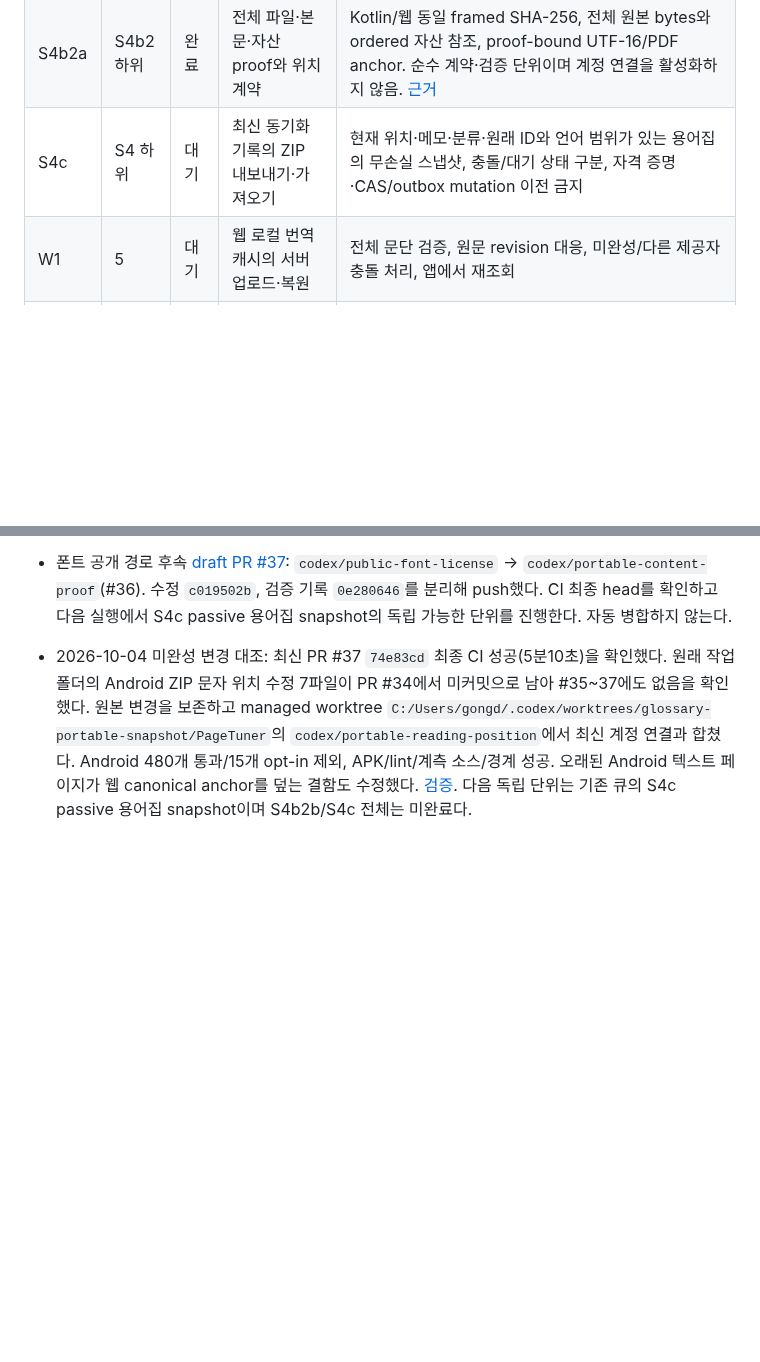
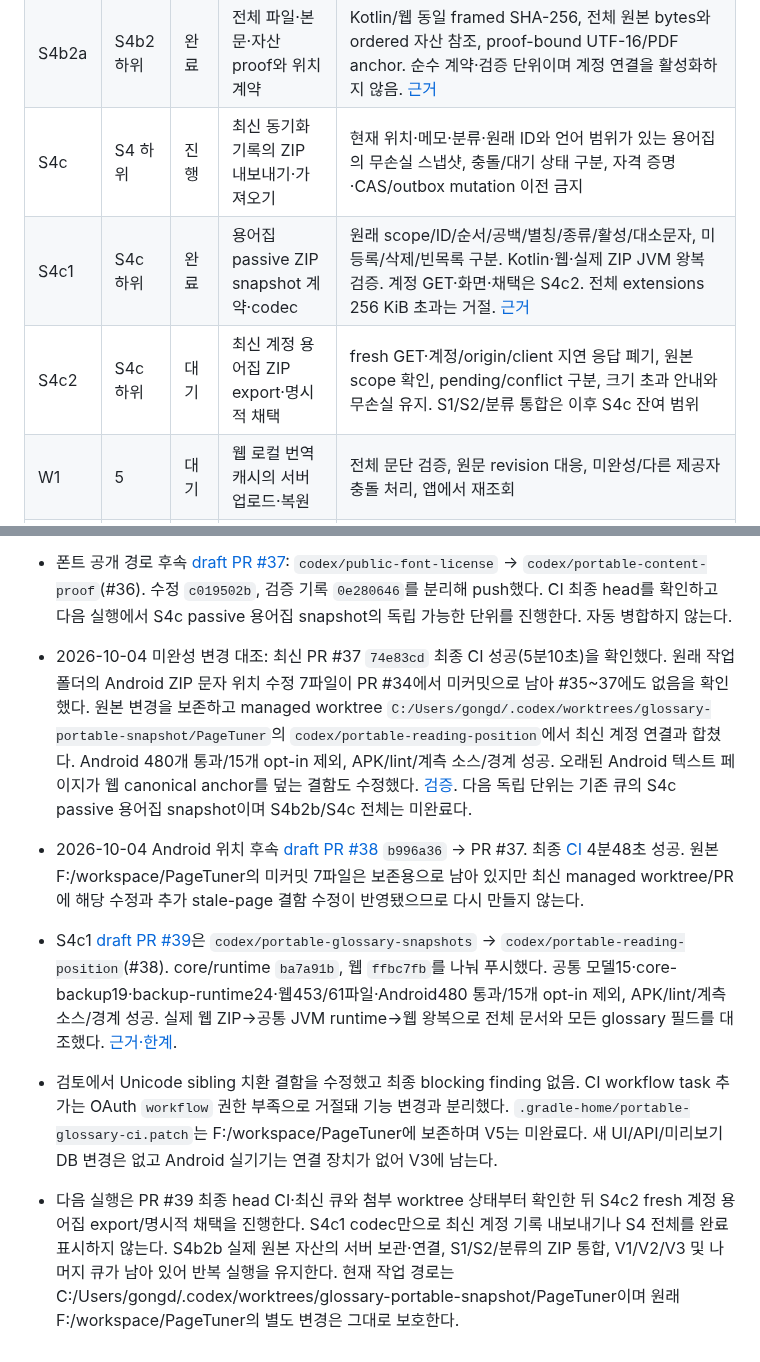
Before and after one commit to gongdongho12/PageTuner, a Markdown page: docs/AGENT_WORK_QUEUE.md, 2 parts joined by grey strips. GitHub-like rendering; blank space fills up the shorter version.

Commit message:
docs: record portable glossary verification and next sync work

```diff
--- a/docs/AGENT_WORK_QUEUE.md
+++ b/docs/AGENT_WORK_QUEUE.md
@@ -33,7 +33,9 @@
 | S4b1 | S4b 하위 | 완료 | 검증된 텍스트 ZIP의 계정 기록 연결 | 계정·origin·사본·전체 identity별 명시적 binding, 읽기 전 재검증, 로컬/계정 기록 분리, S1~S3 canonical reader. 서버 190개·앱 475개·웹 428개 및 실제 웹 보존/삭제 검증. [근거](PORTABLE_DOCUMENT_BINDING.md) |
 | S4b2 | S4b 하위 | 진행 | 자산 문서와 독립 기기 파일의 안전한 연결 | S4b2a 공통 전체 내용 proof와 정확한 anchor 검증 완료. 서버 자산 저장·재검증과 앱/웹 명시적 연결은 S4b2b 후속. 현재 거절 범위는 유지하고 페이지로 추정하지 않음 |
 | S4b2a | S4b2 하위 | 완료 | 전체 파일·본문·자산 proof와 위치 계약 | Kotlin/웹 동일 framed SHA-256, 전체 원본 bytes와 ordered 자산 참조, proof-bound UTF-16/PDF anchor. 순수 계약·검증 단위이며 계정 연결을 활성화하지 않음. [근거](PORTABLE_CONTENT_PROOF.md) |
-| S4c | S4 하위 | 대기 | 최신 동기화 기록의 ZIP 내보내기·가져오기 | 현재 위치·메모·분류·원래 ID와 언어 범위가 있는 용어집의 무손실 스냅샷, 충돌/대기 상태 구분, 자격 증명·CAS/outbox mutation 이전 금지 |
+| S4c | S4 하위 | 진행 | 최신 동기화 기록의 ZIP 내보내기·가져오기 | 현재 위치·메모·분류·원래 ID와 언어 범위가 있는 용어집의 무손실 스냅샷, 충돌/대기 상태 구분, 자격 증명·CAS/outbox mutation 이전 금지 |
+| S4c1 | S4c 하위 | 완료 | 용어집 passive ZIP snapshot 계약·codec | 원래 scope/ID/순서/공백/별칭/종류/활성/대소문자, 미등록/삭제/빈목록 구분. Kotlin·웹·실제 ZIP JVM 왕복 검증. 계정 GET·화면·채택은 S4c2. 전체 extensions 256 KiB 초과는 거절. [근거](PORTABLE_GLOSSARY_SNAPSHOTS.md) |
+| S4c2 | S4c 하위 | 대기 | 최신 계정 용어집 ZIP export·명시적 채택 | fresh GET·계정/origin/client 지연 응답 폐기, 원본 scope 확인, pending/conflict 구분, 크기 초과 안내와 무손실 유지. S1/S2/분류 통합은 이후 S4c 잔여 범위 |
 | W1 | 5 | 대기 | 웹 로컬 번역 캐시의 서버 업로드·복원 | 전체 문단 검증, 원문 revision 대응, 미완성/다른 제공자 충돌 처리, 앱에서 재조회 |
 | W2 | 6 | 대기 | 웹 진단 화면 | 민감정보 제거된 제한 크기 로그, 번역/수집/동기화 오류 구분, 복사/내보내기·삭제, 작은 화면 페이지 탐색 |
 | W3 | 7 | 대기 | 번역 작업 제어와 묶음 범위 개선 | 앱·웹 일시정지/재개 동작 통일 가능 범위, 현재 20회차 제한의 서버 큐 확장, 재시작·중복 제출·취소 검증 |
@@ -137,3 +139,8 @@ S4b1 재구현 없이 공유 실제 로컬 책 확인, 공유 본문 선택 방
 - 폰트 공개 경로 후속 [draft PR #37](https://github.com/gongdongho12/PageTuner/pull/37): `codex/public-font-license` → `codex/portable-content-proof`(#36). 수정 `c019502b`, 검증 기록 `0e280646`를 분리해 push했다. CI 최종 head를 확인하고 다음 실행에서 S4c passive 용어집 snapshot의 독립 가능한 단위를 진행한다. 자동 병합하지 않는다.
 
 - 2026-10-04 미완성 변경 대조: 최신 PR #37 `74e83cd` 최종 CI 성공(5분10초)을 확인했다. 원래 작업 폴더의 Android ZIP 문자 위치 수정 7파일이 PR #34에서 미커밋으로 남아 #35~37에도 없음을 확인했다. 원본 변경을 보존하고 managed worktree `C:/Users/gongd/.codex/worktrees/glossary-portable-snapshot/PageTuner`의 `codex/portable-reading-position`에서 최신 계정 연결과 합쳤다. Android 480개 통과/15개 opt-in 제외, APK/lint/계측 소스/경계 성공. 오래된 Android 텍스트 페이지가 웹 canonical anchor를 덮는 결함도 수정했다. [검증](PORTABLE_READING_POSITION.md). 다음 독립 단위는 기존 큐의 S4c passive 용어집 snapshot이며 S4b2b/S4c 전체는 미완료다.
+
+- 2026-10-04 Android 위치 후속 [draft PR #38](https://github.com/gongdongho12/PageTuner/pull/38) `b996a36` → PR #37. 최종 [CI](https://github.com/gongdongho12/PageTuner/actions/runs/37181094875) 4분48초 성공. 원본 F:/workspace/PageTuner의 미커밋 7파일은 보존용으로 남아 있지만 최신 managed worktree/PR에 해당 수정과 추가 stale-page 결함 수정이 반영됐으므로 다시 만들지 않는다.
+- S4c1 [draft PR #39](https://github.com/gongdongho12/PageTuner/pull/39)은 `codex/portable-glossary-snapshots` → `codex/portable-reading-position`(#38). core/runtime `ba7a91b`, 웹 `ffbc7fb`를 나눠 푸시했다. 공통 모델15·core-backup19·backup-runtime24·웹453/61파일·Android480 통과/15개 opt-in 제외, APK/lint/계측소스/경계 성공. 실제 웹 ZIP→공통 JVM runtime→웹 왕복으로 전체 문서와 모든 glossary 필드를 대조했다. [근거·한계](PORTABLE_GLOSSARY_SNAPSHOTS.md).
+- 검토에서 Unicode sibling 치환 결함을 수정했고 최종 blocking finding 없음. CI workflow task 추가는 OAuth `workflow` 권한 부족으로 거절돼 기능 변경과 분리했다. `.gradle-home/portable-glossary-ci.patch`는 F:/workspace/PageTuner에 보존하며 V5는 미완료다. 새 UI/API/미리보기 DB 변경은 없고 Android 실기기는 연결 장치가 없어 V3에 남는다.
+- 다음 실행은 PR #39 최종 head CI·최신 큐와 첨부 worktree 상태부터 확인한 뒤 S4c2 fresh 계정 용어집 export/명시적 채택을 진행한다. S4c1 codec만으로 최신 계정 기록 내보내기나 S4 전체를 완료 표시하지 않는다. S4b2b 실제 원본 자산의 서버 보관·연결, S1/S2/분류의 ZIP 통합, V1/V2/V3 및 나머지 큐가 남아 있어 반복 실행을 유지한다. 현재 작업 경로는 C:/Users/gongd/.codex/worktrees/glossary-portable-snapshot/PageTuner이며 원래 F:/workspace/PageTuner의 별도 변경은 그대로 보호한다.
```
Also changed, not shown: docs/APP_WEB_FEATURE_MATRIX.md (+2 -0 lines), docs/PORTABLE_GLOSSARY_SNAPSHOTS.md (added, +23 -0 lines).
